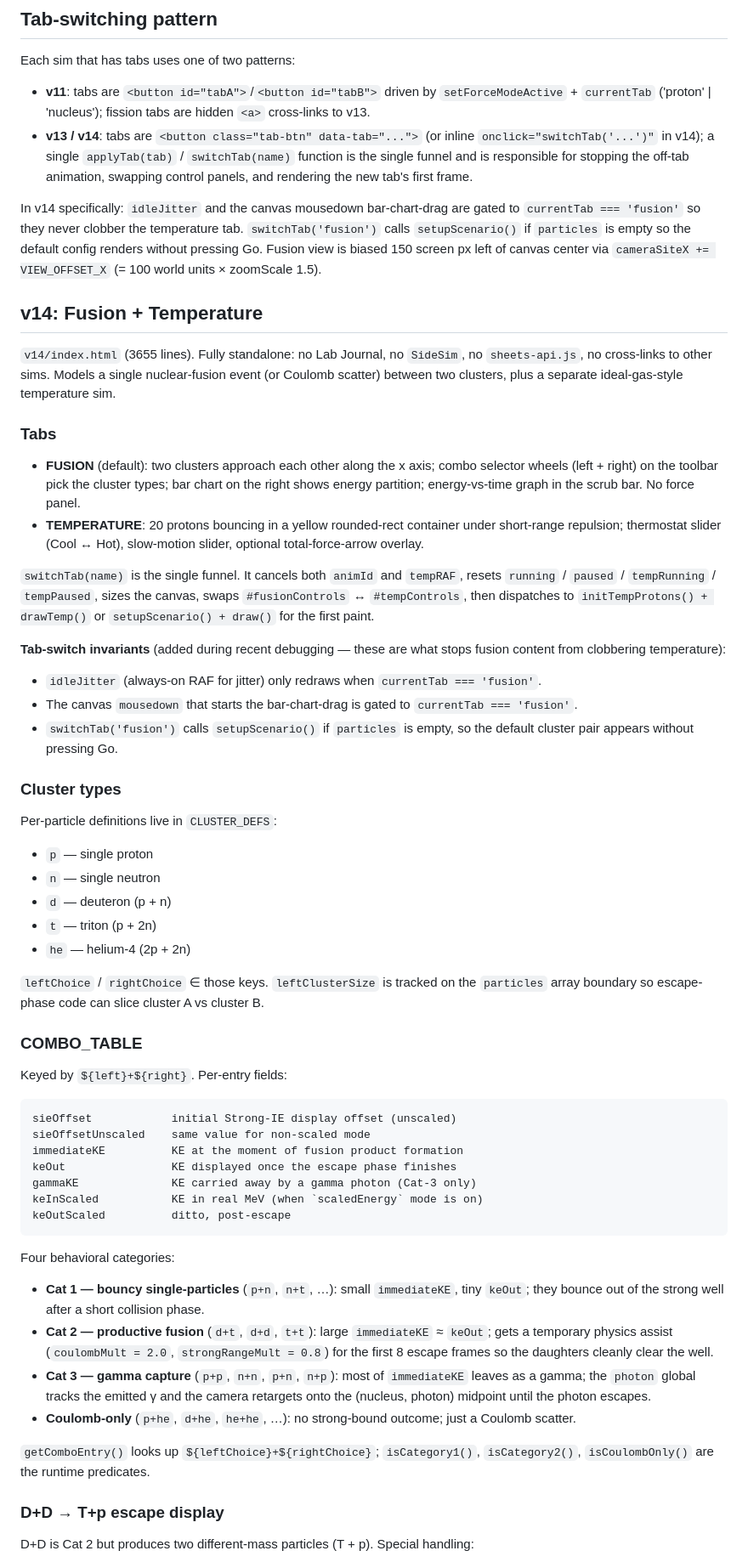
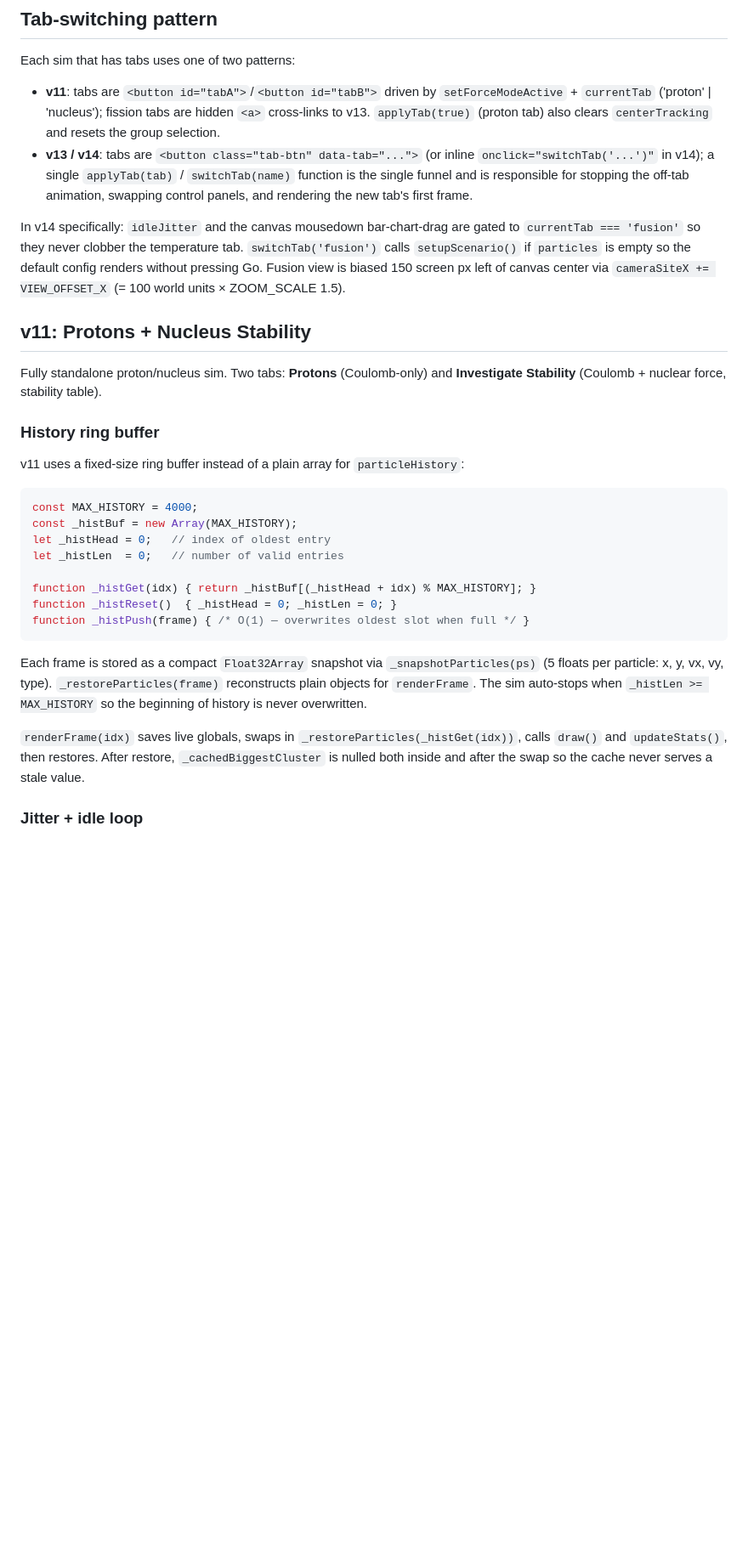
Before and after one commit to ghostoutfit/protons, a Markdown page: CLAUDE.md, the part around one of its changes. Shown at 85% size. Rendered like a GitHub page; blank space fills up the shorter version.

Commit message:
docs: rewrite CLAUDE.md for v11, v13, v14 — ring buffer, frame counters, nuclear terminology
Co-Authored-By: Claude Sonnet 4.6 <noreply@anthropic.com>

````diff
--- a/CLAUDE.md
+++ b/CLAUDE.md
@@ -185,57 +190,33 @@ Note cards store `simVersion: 'v12'` or `sim_version: 'v15'` so the correct
 ## Tab-switching pattern
 
 Each sim that has tabs uses one of two patterns:
-- **v11**: tabs are `<button id="tabA">`/`<button id="tabB">` driven by `setForceModeActive` + `currentTab` ('proton' | 'nucleus'); fission tabs are hidden `<a>` cross-links to v13.
+- **v11**: tabs are `<button id="tabA">`/`<button id="tabB">` driven by `setForceModeActive` + `currentTab` ('proton' | 'nucleus'); fission tabs are hidden `<a>` cross-links to v13. `applyTab(true)` (proton tab) also clears `centerTracking` and resets the group selection.
 - **v13 / v14**: tabs are `<button class="tab-btn" data-tab="...">` (or inline `onclick="switchTab('...')"` in v14); a single `applyTab(tab)` / `switchTab(name)` function is the single funnel and is responsible for stopping the off-tab animation, swapping control panels, and rendering the new tab's first frame.
 
-In v14 specifically: `idleJitter` and the canvas mousedown bar-chart-drag are gated to `currentTab === 'fusion'` so they never clobber the temperature tab. `switchTab('fusion')` calls `setupScenario()` if `particles` is empty so the default config renders without pressing Go. Fusion view is biased 150 screen px left of canvas center via `cameraSiteX += VIEW_OFFSET_X` (= 100 world units × zoomScale 1.5).
+In v14 specifically: `idleJitter` and the canvas mousedown bar-chart-drag are gated to `currentTab === 'fusion'` so they never clobber the temperature tab. `switchTab('fusion')` calls `setupScenario()` if `particles` is empty so the default config renders without pressing Go. Fusion view is biased 150 screen px left of canvas center via `cameraSiteX += VIEW_OFFSET_X` (= 100 world units × ZOOM_SCALE 1.5).
 
-## v14: Fusion + Temperature
+## v11: Protons + Nucleus Stability
 
-`v14/index.html` (3655 lines). Fully standalone: no Lab Journal, no `SideSim`, no `sheets-api.js`, no cross-links to other sims. Models a single nuclear-fusion event (or Coulomb scatter) between two clusters, plus a separate ideal-gas-style temperature sim.
+Fully standalone proton/nucleus sim. Two tabs: **Protons** (Coulomb-only) and **Investigate Stability** (Coulomb + nuclear force, stability table).
 
-### Tabs
-- **FUSION** (default): two clusters approach each other along the x axis; combo selector wheels (left + right) on the toolbar pick the cluster types; bar chart on the right shows energy partition; energy-vs-time graph in the scrub bar. No force panel.
-- **TEMPERATURE**: 20 protons bouncing in a yellow rounded-rect container under short-range repulsion; thermostat slider (Cool ↔ Hot), slow-motion slider, optional total-force-arrow overlay.
+### History ring buffer
 
-`switchTab(name)` is the single funnel. It cancels both `animId` and `tempRAF`, resets `running` / `paused` / `tempRunning` / `tempPaused`, sizes the canvas, swaps `#fusionControls` ↔ `#tempControls`, then dispatches to `initTempProtons() + drawTemp()` or `setupScenario() + draw()` for the first paint.
+v11 uses a fixed-size ring buffer instead of a plain array for `particleHistory`:
 
-**Tab-switch invariants** (added during recent debugging — these are what stops fusion content from clobbering temperature):
-- `idleJitter` (always-on RAF for jitter) only redraws when `currentTab === 'fusion'`.
-- The canvas `mousedown` that starts the bar-chart-drag is gated to `currentTab === 'fusion'`.
-- `switchTab('fusion')` calls `setupScenario()` if `particles` is empty, so the default cluster pair appears without pressing Go.
+```javascript
+const MAX_HISTORY = 4000;
+const _histBuf = new Array(MAX_HISTORY);
+let _histHead = 0;   // index of oldest entry
+let _histLen  = 0;   // number of valid entries
 
-### Cluster types
-Per-particle definitions live in `CLUSTER_DEFS`:
-- `p` — single proton
-- `n` — single neutron
-- `d` — deuteron (p + n)
-- `t` — triton (p + 2n)
-- `he` — helium-4 (2p + 2n)
-
-`leftChoice` / `rightChoice` ∈ those keys. `leftClusterSize` is tracked on the `particles` array boundary so escape-phase code can slice cluster A vs cluster B.
-
-### COMBO_TABLE
-Keyed by `${left}+${right}`. Per-entry fields:
-
-```
-sieOffset            initial Strong-IE display offset (unscaled)
-sieOffsetUnscaled    same value for non-scaled mode
-immediateKE          KE at the moment of fusion product formation
-keOut                KE displayed once the escape phase finishes
-gammaKE              KE carried away by a gamma photon (Cat-3 only)
-keInScaled           KE in real MeV (when `scaledEnergy` mode is on)
-keOutScaled          ditto, post-escape
+function _histGet(idx) { return _histBuf[(_histHead + idx) % MAX_HISTORY]; }
+function _histReset()  { _histHead = 0; _histLen = 0; }
+function _histPush(frame) { /* O(1) — overwrites oldest slot when full */ }
 ```
 
-Four behavioral categories:
-- **Cat 1 — bouncy single-particles** (`p+n`, `n+t`, …): small `immediateKE`, tiny `keOut`; they bounce out of the strong well after a short collision phase.
-- **Cat 2 — productive fusion** (`d+t`, `d+d`, `t+t`): large `immediateKE` ≈ `keOut`; gets a temporary physics assist (`coulombMult = 2.0`, `strongRangeMult = 0.8`) for the first 8 escape frames so the daughters cleanly clear the well.
-- **Cat 3 — gamma capture** (`p+p`, `n+n`, `p+n`, `n+p`): most of `immediateKE` leaves as a gamma; the `photon` global tracks the emitted γ and the camera retargets onto the (nucleus, photon) midpoint until the photon escapes.
-- **Coulomb-only** (`p+he`, `d+he`, `he+he`, …): no strong-bound outcome; just a Coulomb scatter.
+Each frame is stored as a compact `Float32Array` snapshot via `_snapshotParticles(ps)` (5 floats per particle: x, y, vx, vy, type). `_restoreParticles(frame)` reconstructs plain objects for `renderFrame`. The sim auto-stops when `_histLen >= MAX_HISTORY` so the beginning of history is never overwritten.
 
-`getComboEntry()` looks up `${leftChoice}+${rightChoice}`; `isCategory1()`, `isCategory2()`, `isCoulombOnly()` are the runtime predicates.
+`renderFrame(idx)` saves live globals, swaps in `_restoreParticles(_histGet(idx))`, calls `draw()` and `updateStats()`, then restores. After restore, `_cachedBiggestCluster` is nulled both inside and after the swap so the cache never serves a stale value.
 
-### D+D → T+p escape display
-D+D is Cat 2 but produces two different-mass particles (T + p). Special handling:
+### Jitter + idle loop
 
````
Also changed, not shown: other parts of CLAUDE.md (+210 -113 lines).
